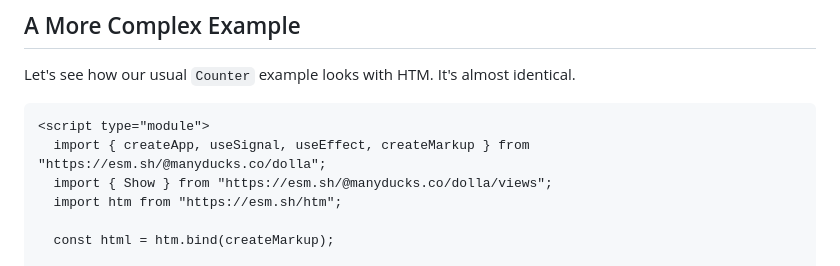
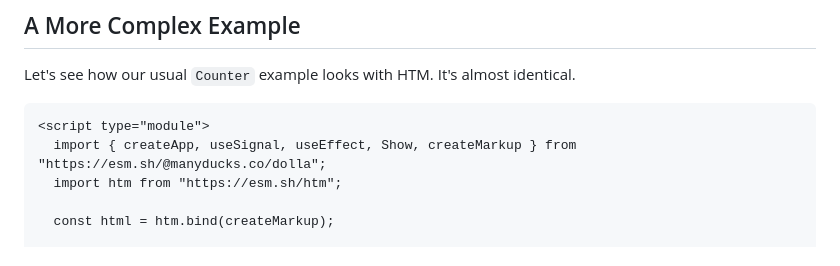
Before and after one commit to manyducksco/dolla, a Markdown page: docs/buildless.md, the part around the change. GitHub-like rendering.

Commit message:
Fix incorrect import

````diff
--- a/docs/buildless.md
+++ b/docs/buildless.md
@@ -82,8 +82,7 @@ Let's see how our usual `Counter` example looks with HTM. It's almost identical.
 
 ```html
 <script type="module">
-  import { createApp, useSignal, useEffect, createMarkup } from "https://esm.sh/@manyducks.co/dolla";
-  import { Show } from "https://esm.sh/@manyducks.co/dolla/views";
+  import { createApp, useSignal, useEffect, Show, createMarkup } from "https://esm.sh/@manyducks.co/dolla";
   import htm from "https://esm.sh/htm";
 
   const html = htm.bind(createMarkup);
````
